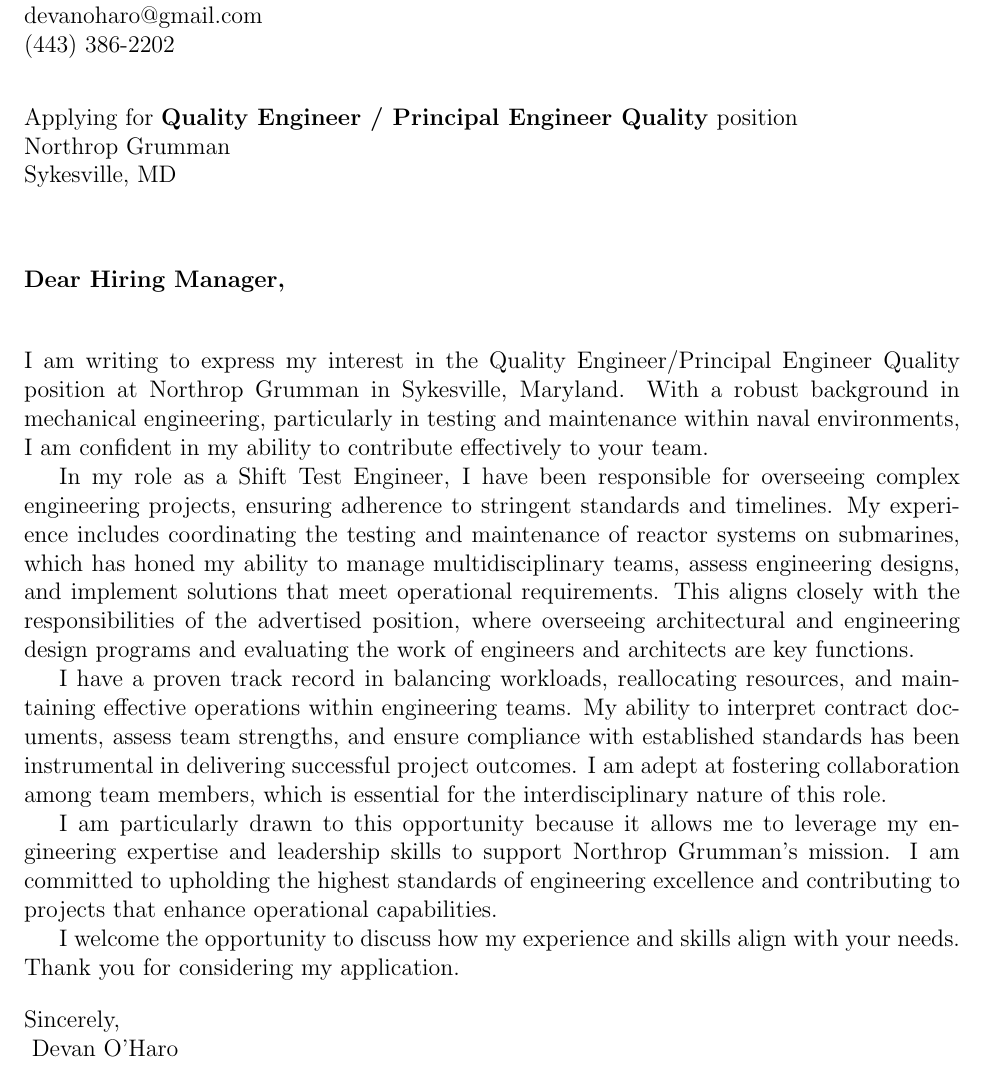
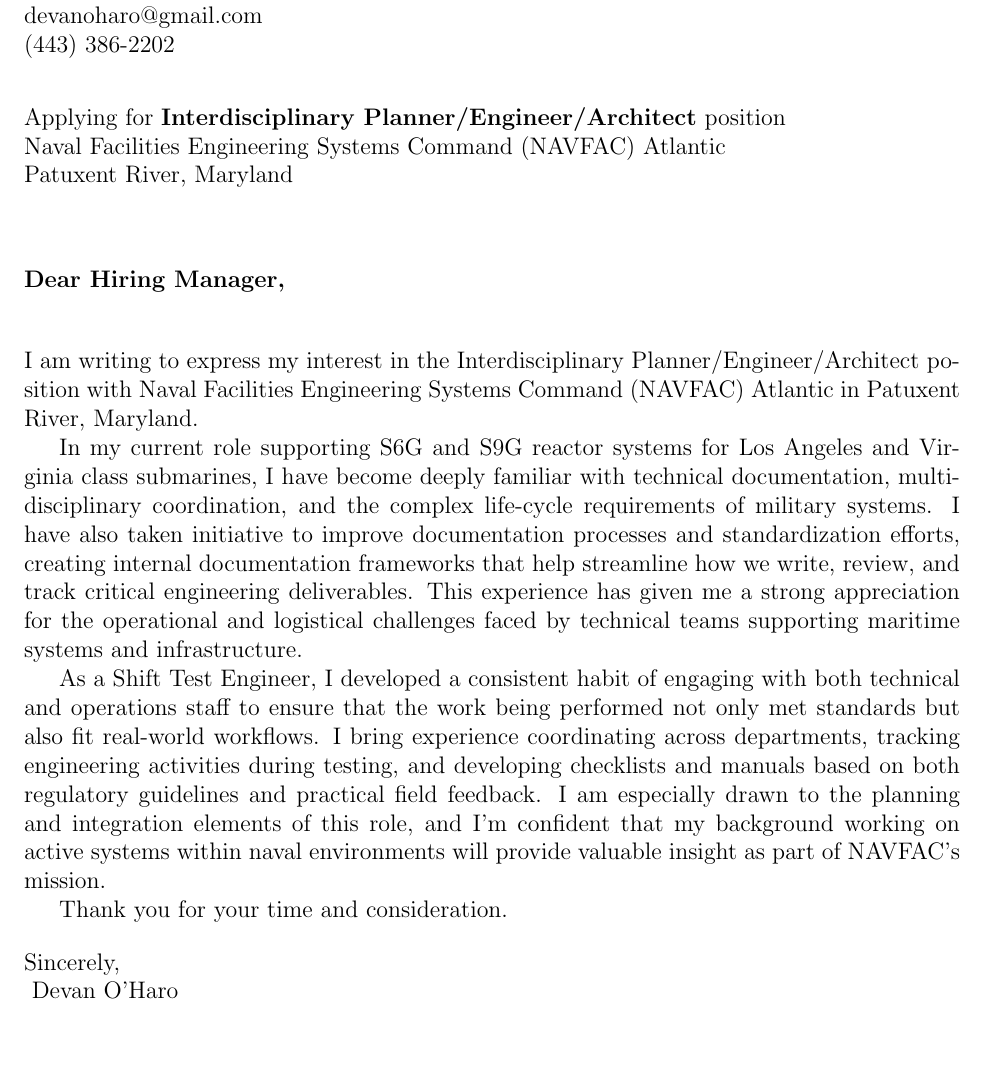
Before and after one commit to Devan-OHaro/Resume, a LaTeX document (cover_letters/main.tex, which reads cover_letters/sections/body.tex): part of the page, cut so that both start at the same text, the shorter picture padded with empty space. Compiled offline with pdfLaTeX.

Commit message:
Interdisciplinary Planner/Engineer/Architect NAVFAC

```diff
--- a/cover_letters/main.tex
+++ b/cover_letters/main.tex
@@ -14,9 +14,9 @@
 \newcommand{\yourphone}{(443) 386-2202}
 \newcommand{\dateofletter}{\today}
 \newcommand{\recipient}{Hiring Manager}
-\newcommand{\companyname}{Northrop Grumman}
-\newcommand{\companycitystatezip}{Sykesville, MD}
-\newcommand{\job}{Quality Engineer / Principal Engineer Quality}
+\newcommand{\companyname}{Naval Facilities Engineering Systems Command (NAVFAC) Atlantic}
+\newcommand{\companycitystatezip}{Patuxent River, Maryland}
+\newcommand{\job}{Interdisciplinary Planner/Engineer/Architect}
 
 \begin{document}
 
--- a/cover_letters/sections/body.tex
+++ b/cover_letters/sections/body.tex
@@ -1,16 +1,11 @@
-I am writing to express my interest in the Quality Engineer/Principal Engineer Quality position at Northrop Grumman in Sykesville, Maryland.
-With a robust background in mechanical engineering, particularly in testing and maintenance within naval environments, I am confident in my ability to contribute effectively to your team.
+I am writing to express my interest in the Interdisciplinary Planner/Engineer/Architect position with Naval Facilities Engineering Systems Command (NAVFAC) Atlantic in Patuxent River, Maryland.
 
-In my role as a Shift Test Engineer, I have been responsible for overseeing complex engineering projects, ensuring adherence to stringent standards and timelines.
-My experience includes coordinating the testing and maintenance of reactor systems on submarines, which has honed my ability to manage multidisciplinary teams, assess engineering designs, and implement solutions that meet operational requirements.
-This aligns closely with the responsibilities of the advertised position, where overseeing architectural and engineering design programs and evaluating the work of engineers and architects are key functions.
+In my current role supporting S6G and S9G reactor systems for Los Angeles and Virginia class submarines, I have become deeply familiar with technical documentation, multi-disciplinary coordination, and the complex life-cycle requirements of military systems.
+I have also taken initiative to improve documentation processes and standardization efforts, creating internal documentation frameworks that help streamline how we write, review, and track critical engineering deliverables.
+This experience has given me a strong appreciation for the operational and logistical challenges faced by technical teams supporting maritime systems and infrastructure.
 
-I have a proven track record in balancing workloads, reallocating resources, and maintaining effective operations within engineering teams.
-My ability to interpret contract documents, assess team strengths, and ensure compliance with established standards has been instrumental in delivering successful project outcomes.
-I am adept at fostering collaboration among team members, which is essential for the interdisciplinary nature of this role.
+As a Shift Test Engineer, I developed a consistent habit of engaging with both technical and operations staff to ensure that the work being performed not only met standards but also fit real-world workflows.
+I bring experience coordinating across departments, tracking engineering activities during testing, and developing checklists and manuals based on both regulatory guidelines and practical field feedback.
+I am especially drawn to the planning and integration elements of this role, and I’m confident that my background working on active systems within naval environments will provide valuable insight as part of NAVFAC’s mission.
 
-I am particularly drawn to this opportunity because it allows me to leverage my engineering expertise and leadership skills to support Northrop Grumman's mission.
-I am committed to upholding the highest standards of engineering excellence and contributing to projects that enhance operational capabilities.
-
-I welcome the opportunity to discuss how my experience and skills align with your needs.
-Thank you for considering my application.
+Thank you for your time and consideration.
```
